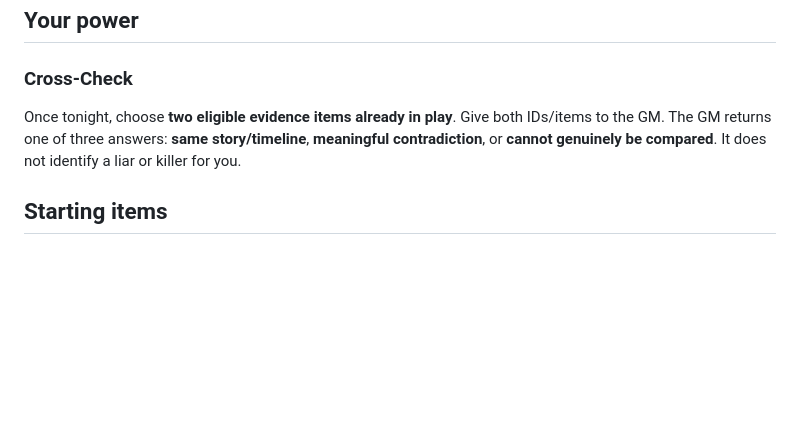
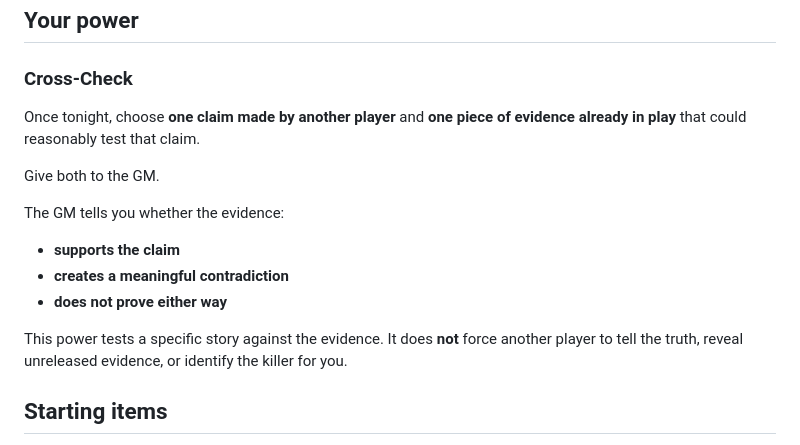
Before and after one commit to zcuaan/31st, a Markdown page: characters.md, the part around the change. Rendered like a GitHub page; blank space fills up the shorter version.

Commit message:
Revise Cross-Check power mechanics
Updated the Cross-Check power description to clarify the mechanics of testing claims against evidence.

```diff
--- a/characters.md
+++ b/characters.md
@@ -1657,7 +1657,17 @@ Your private assignment from Julian is itself sensitive. If you announce it too
 
 ### Cross-Check
 
-Once tonight, choose **two eligible evidence items already in play**. Give both IDs/items to the GM. The GM returns one of three answers: **same story/timeline**, **meaningful contradiction**, or **cannot genuinely be compared**. It does not identify a liar or killer for you.
+Once tonight, choose **one claim made by another player** and **one piece of evidence already in play** that could reasonably test that claim.
+
+Give both to the GM.
+
+The GM tells you whether the evidence:
+
+- **supports the claim**
+- **creates a meaningful contradiction**
+- **does not prove either way**
+
+This power tests a specific story against the evidence. It does **not** force another player to tell the truth, reveal unreleased evidence, or identify the killer for you.
 
 ## Starting items
 
```
